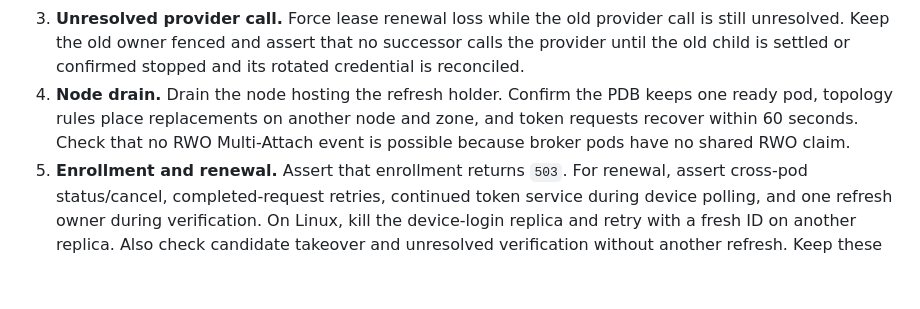
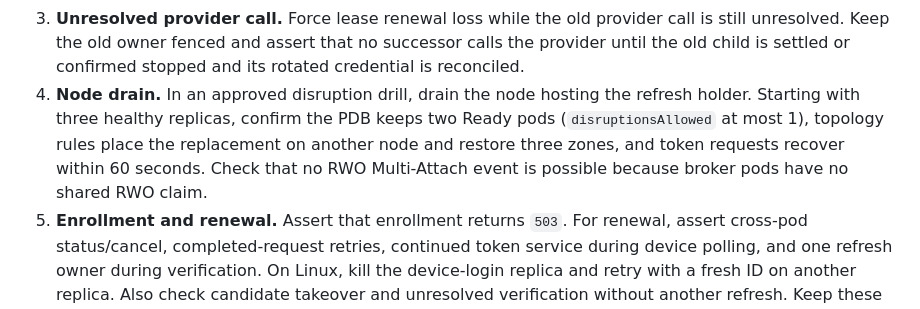
Before and after one commit to Sawmills/codexctl, a Markdown page: docs/central-ha.md, the part around the change. Rendered like a GitHub page; blank space fills up the shorter version.

Commit message:
docs(ha): align node-drain acceptance with two Ready replicas

```diff
--- a/docs/central-ha.md
+++ b/docs/central-ha.md
@@ -870,9 +870,11 @@ instance, then repeat the destructive cases in staging.
    provider call is still unresolved. Keep the old owner fenced and assert that
    no successor calls the provider until the old child is settled or confirmed
    stopped and its rotated credential is reconciled.
-4. **Node drain.** Drain the node hosting the refresh holder. Confirm the PDB
-   keeps one ready pod, topology rules place replacements on another node and
-   zone, and token requests recover within 60 seconds. Check that no RWO
+4. **Node drain.** In an approved disruption drill, drain the node hosting the
+   refresh holder. Starting with three healthy replicas, confirm the PDB keeps
+   two Ready pods (`disruptionsAllowed` at most 1), topology rules place the
+   replacement on another node and restore three zones, and token requests
+   recover within 60 seconds. Check that no RWO
    Multi-Attach event is possible because broker pods have no shared RWO claim.
 5. **Enrollment and renewal.** Assert that enrollment returns `503`. For renewal, assert cross-pod
    status/cancel, completed-request retries, continued token service during
```
